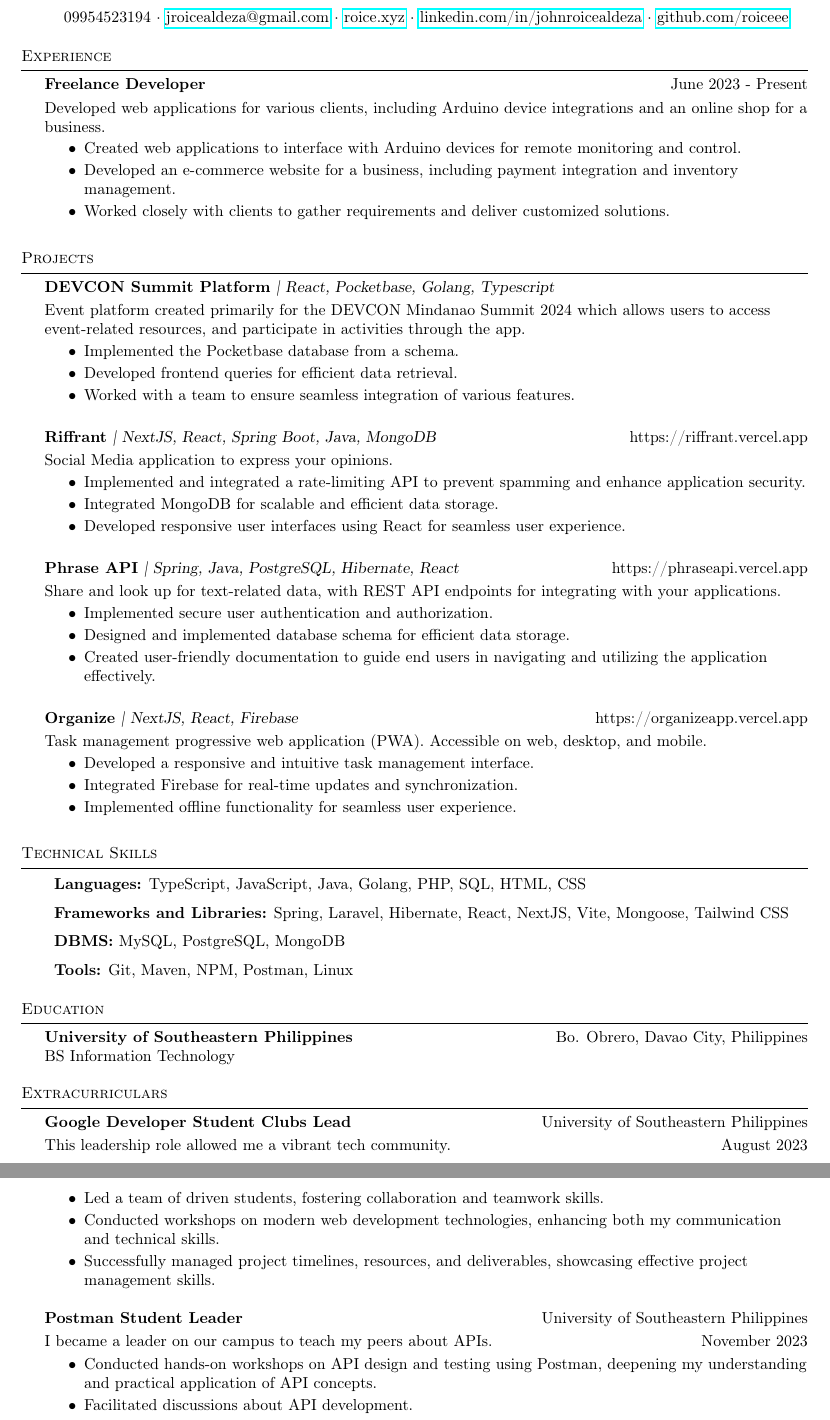
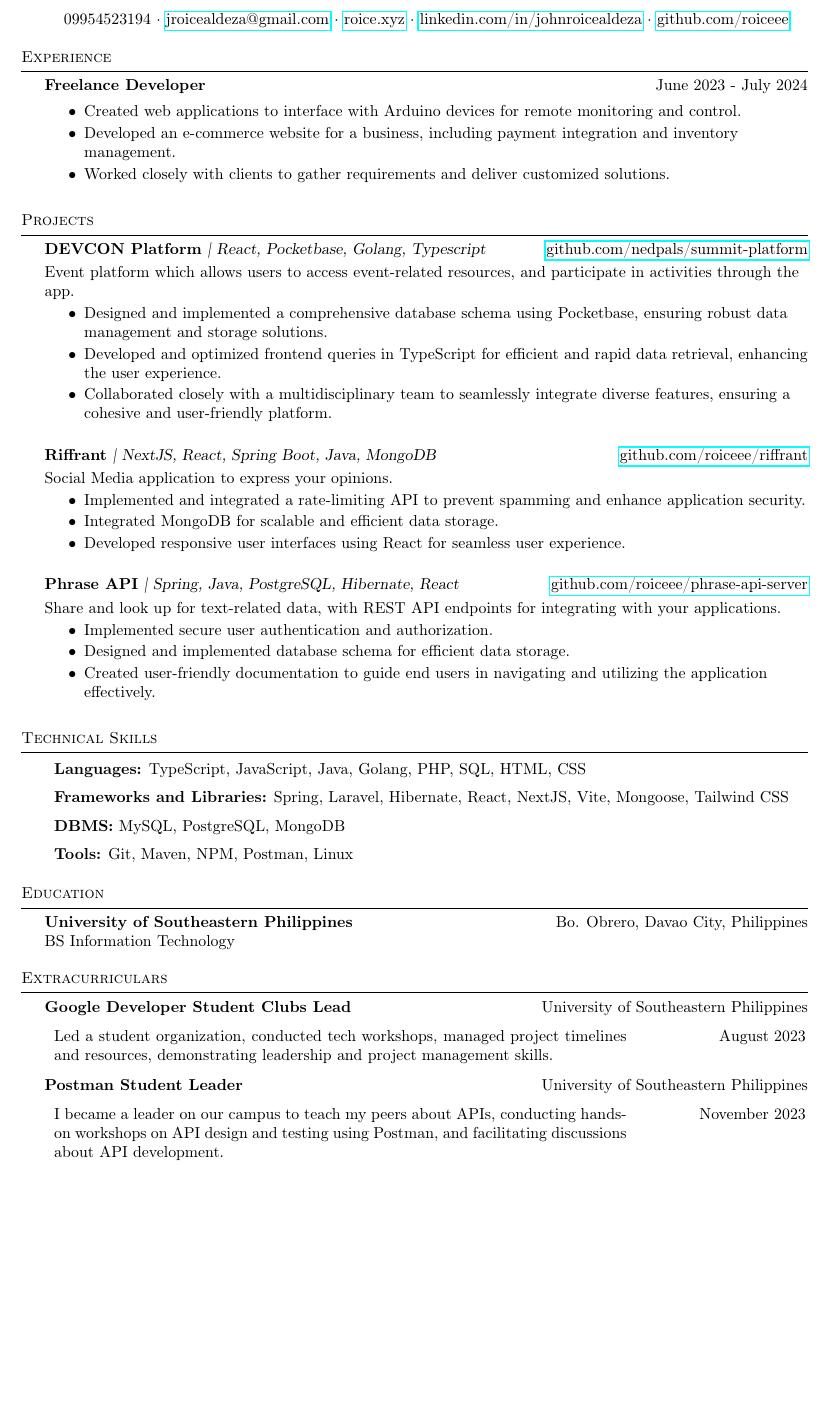
Before and after one commit to roiceee/resume-latex, a LaTeX CV (resume.tex): two parts of pages 1 and 2 of 2 before the commit and part of the page after it, the two joined at a grey line, cut so that both start at the same text, the shorter picture padded with empty space. Compiled offline with pdfLaTeX.

Commit message:
Update content

```diff
--- a/cv.tex
+++ b/resume.tex
@@ -75,9 +75,8 @@
     %==== Experience ====%
     \header{Experience}
 
-    {\textbf{Freelance Developer}} \hfill June 2023 - Present\\
+    {\textbf{Freelance Developer}} \hfill June 2023 - July 2024\\
     \vspace{1mm}
-    Developed web applications for various clients, including Arduino device integrations and an online shop for a business.\\
     \begin{achievements}
         \item Created web applications to interface with Arduino devices for remote monitoring and control.
         \item Developed an e-commerce website for a business, including payment integration and inventory management.
@@ -89,17 +88,16 @@
     %==== Projects ====%
     \header{Projects}
 
-    {\textbf{DEVCON Summit Platform}} {\sl | React, Pocketbase, Golang, Typescript} \hfill \\
+    {\textbf{DEVCON Platform}} {\sl | React, Pocketbase, Golang, Typescript} \hfill \href{https://github.com/nedpals/summit-platform}{github.com/nedpals/summit-platform}\\
     \vspace{1mm}
-    Event platform created primarily for the DEVCON Mindanao Summit 2024 which allows users to access event-related resources, and participate in activities through the app.\\
-    \begin{achievements}
-        \item Implemented the Pocketbase database from a schema.
-        \item Developed frontend queries for efficient data retrieval.
-        \item Worked with a team to ensure seamless integration of various features.
+    Event platform which allows users to access event-related resources, and participate in activities through the app.\\
+        \begin{achievements}
+        \item Designed and implemented a comprehensive database schema using Pocketbase, ensuring robust data management and storage solutions.
+        \item Developed and optimized frontend queries in TypeScript for efficient and rapid data retrieval, enhancing the user experience.
+        \item Collaborated closely with a multidisciplinary team to seamlessly integrate diverse features, ensuring a cohesive and user-friendly platform.
     \end{achievements}
     \vspace*{3mm}
-
-        {\textbf{Riffrant}} {\sl | NextJS, React, Spring Boot, Java, MongoDB} \hfill https://riffrant.vercel.app\\
+        {\textbf{Riffrant}} {\sl | NextJS, React, Spring Boot, Java, MongoDB} \hfill \href{https://github.com/roiceee/riffrant}{github.com/roiceee/riffrant}\\
     \vspace{1mm}
     Social Media application to express your opinions.\\
     \begin{achievements}
@@ -109,7 +107,7 @@
     \end{achievements}
     \vspace*{3mm}
 
-    {\textbf{Phrase API}} {\sl | Spring, Java, PostgreSQL, Hibernate, React} \hfill https://phraseapi.vercel.app\\
+    {\textbf{Phrase API}} {\sl | Spring, Java, PostgreSQL, Hibernate, React} \hfill \href{https://github.com/roiceee/phrase-api-server}{github.com/roiceee/phrase-api-server}\\
     \vspace{1mm}
     Share and look up for text-related data, with REST API endpoints for integrating with your applications.\\
     \begin{achievements}
@@ -117,16 +115,7 @@
         \item Designed and implemented database schema for efficient data storage.
         \item Created user-friendly documentation to guide end users in navigating and utilizing the application effectively.
     \end{achievements}
-    \vspace*{3mm}
 
-    {\textbf{Organize}} {\sl | NextJS, React, Firebase} \hfill https://organizeapp.vercel.app\\
-    \vspace{1mm}
-    Task management progressive web application (PWA). Accessible on web, desktop, and mobile.\\
-    \begin{achievements}
-        \item Developed a responsive and intuitive task management interface.
-        \item Integrated Firebase for real-time updates and synchronization.
-        \item Implemented offline functionality for seamless user experience.
-    \end{achievements}
 
     %==== Technical Skills ====%
     \renewcommand{\arraystretch}{1.5}
@@ -149,19 +138,17 @@
 \header{Extracurriculars}
 \textbf{Google Developer Student Clubs Lead} \hfill University of Southeastern Philippines\\
 \vspace{1mm}
-This leadership role allowed me a vibrant tech community. \hfill August 2023\\
-\begin{achievements}
-    \item Led a team of driven students, fostering collaboration and teamwork skills.
-    \item Conducted workshops on modern web development technologies, enhancing both my communication and technical skills.
-    \item Successfully managed project timelines, resources, and deliverables, showcasing effective project management skills.
-\end{achievements}
+\begin{tabular}{p{0.75\textwidth} p{0.21\textwidth}}
+Led a student organization, conducted tech workshops, managed project timelines and resources, demonstrating leadership and project management skills. & \hfill August 2023\\
+\end{tabular}
+
+
 \vspace*{2mm}
 \textbf{Postman Student Leader} \hfill University of Southeastern Philippines\\
 \vspace{1mm}
-I became a leader on our campus to teach my peers about APIs. \hfill November 2023\\
-\begin{achievements}
-    \item Conducted hands-on workshops on API design and testing using Postman, deepening my understanding and practical application of API concepts.
-    \item Facilitated discussions about API development.
-\end{achievements}
+\begin{tabular}{p{0.75\textwidth} p{0.21\textwidth}}
+I became a leader on our campus to teach my peers about APIs, conducting hands-on workshops on API design and testing using Postman, and facilitating discussions about API development. & \hfill November 2023\\
+\end{tabular}
+
 
     \end{document}
```
Also changed, not shown: resume.pdf (renamed from cv.pdf).
